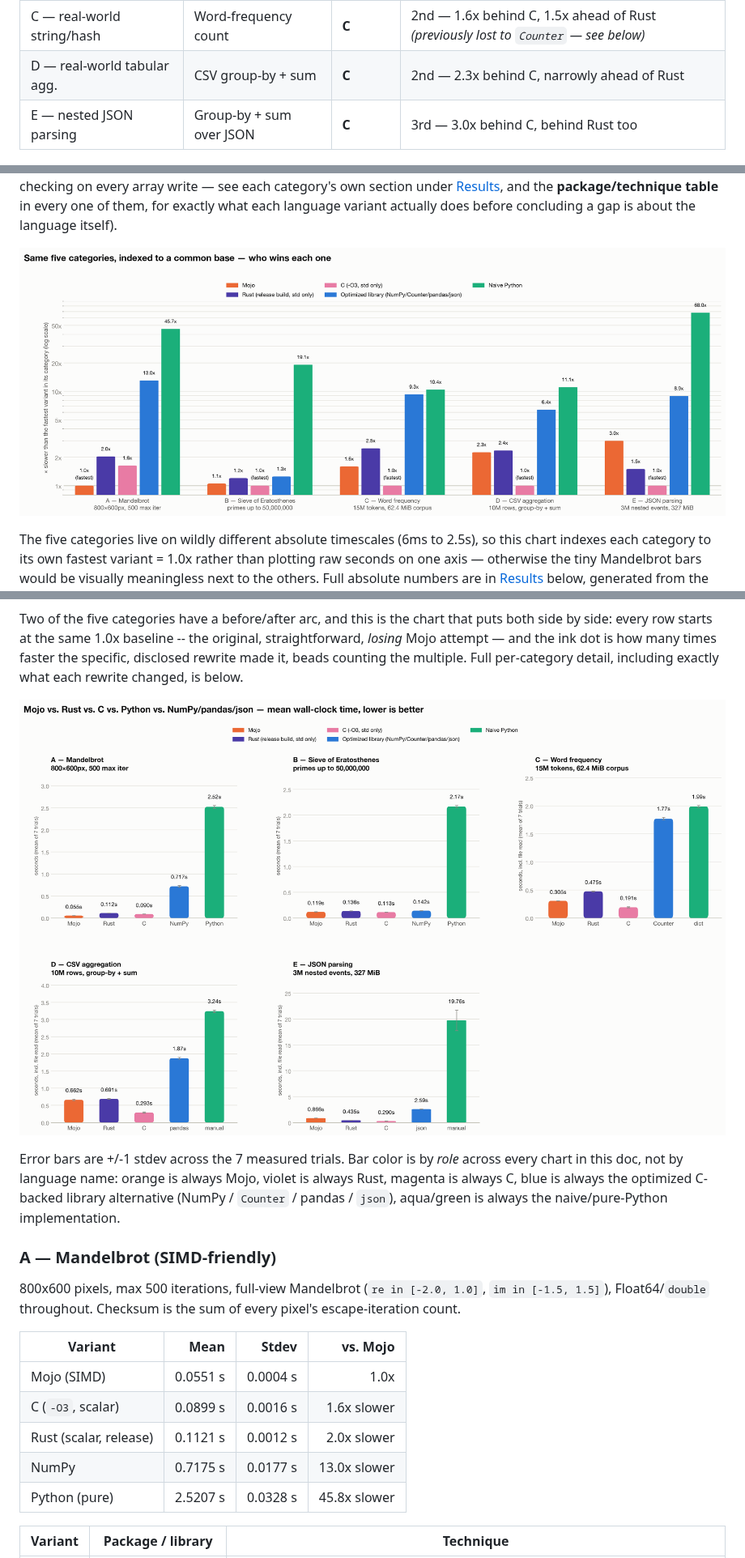
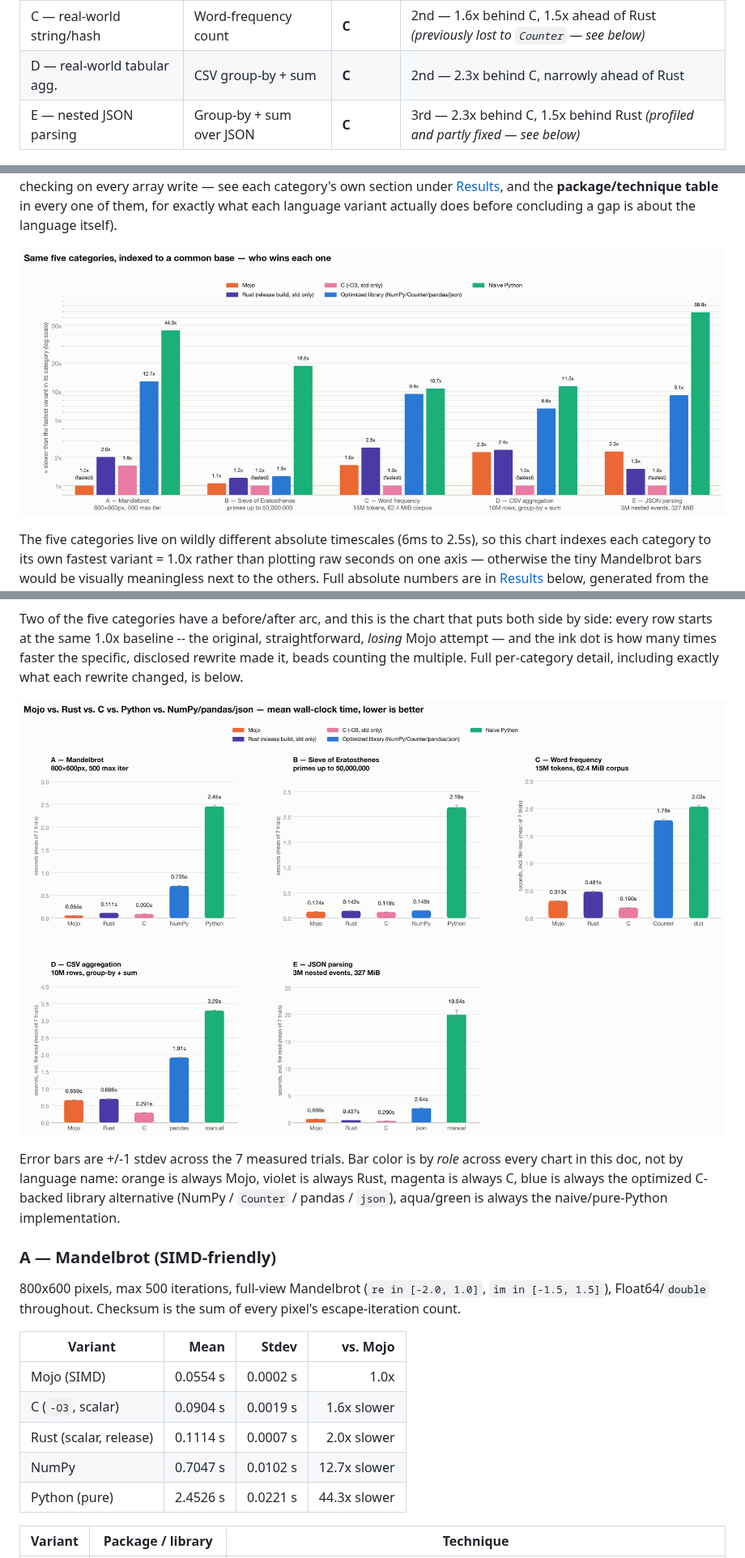
Before and after one commit to iinoshirozheng/mojo-analyze, a Markdown page: ANALYSIS.md, 3 parts joined by grey strips. Shown at 81% size. Rendered like a GitHub page; pictures changed too: results/chart_absolute.png, results/chart_speedup.png.

```diff
--- a/ANALYSIS.md
+++ b/ANALYSIS.md
@@ -24,7 +30,7 @@ benchmark produced byte-identical output first. Raw per-trial data lives in
 | B — memory/branch-bound | Sieve of Eratosthenes | **C** | 2nd — 1.05x behind C, 1.14x ahead of Rust *(previously lost to NumPy — see below)* |
 | C — real-world string/hash | Word-frequency count | **C** | 2nd — 1.6x behind C, 1.5x ahead of Rust *(previously lost to `Counter` — see below)* |
 | D — real-world tabular agg. | CSV group-by + sum | **C** | 2nd — 2.3x behind C, narrowly ahead of Rust |
-| E — nested JSON parsing | Group-by + sum over JSON | **C** | 3rd — 3.0x behind C, behind Rust too |
+| E — nested JSON parsing | Group-by + sum over JSON | **C** | 3rd — 2.3x behind C, 1.5x behind Rust *(profiled and partly fixed — see below)* |
 
 ![Who leads each category, and by how much](results/lieflat/chart_margin_overview.png)
 
@@ -194,11 +200,11 @@ every pixel's escape-iteration count.
 
 | Variant | Mean | Stdev | vs. Mojo |
 |---|---:|---:|---:|
-| Mojo (SIMD) | 0.0551 s | 0.0004 s | 1.0x |
-| C (`-O3`, scalar) | 0.0899 s | 0.0016 s | 1.6x slower |
-| Rust (scalar, release) | 0.1121 s | 0.0012 s | 2.0x slower |
-| NumPy | 0.7175 s | 0.0177 s | 13.0x slower |
-| Python (pure) | 2.5207 s | 0.0328 s | 45.8x slower |
+| Mojo (SIMD) | 0.0554 s | 0.0002 s | 1.0x |
+| C (`-O3`, scalar) | 0.0904 s | 0.0019 s | 1.6x slower |
+| Rust (scalar, release) | 0.1114 s | 0.0007 s | 2.0x slower |
+| NumPy | 0.7047 s | 0.0102 s | 12.7x slower |
+| Python (pure) | 2.4526 s | 0.0221 s | 44.3x slower |
 
 | Variant | Package / library | Technique |
 |---|---|---|
```
Also changed, not shown: other parts of ANALYSIS.md (+78 -36 lines), CONTRIBUTING.md (+12 -6 lines), README.md (+1 -1 lines), 3 other files.
